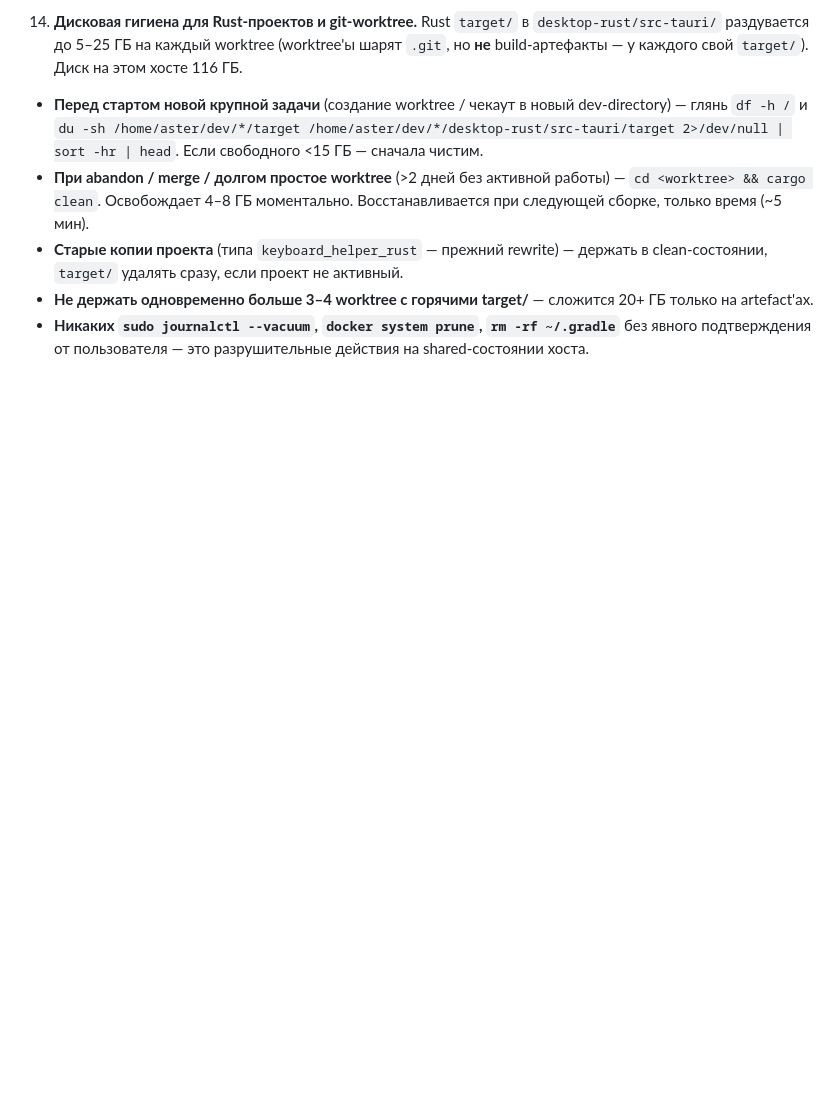
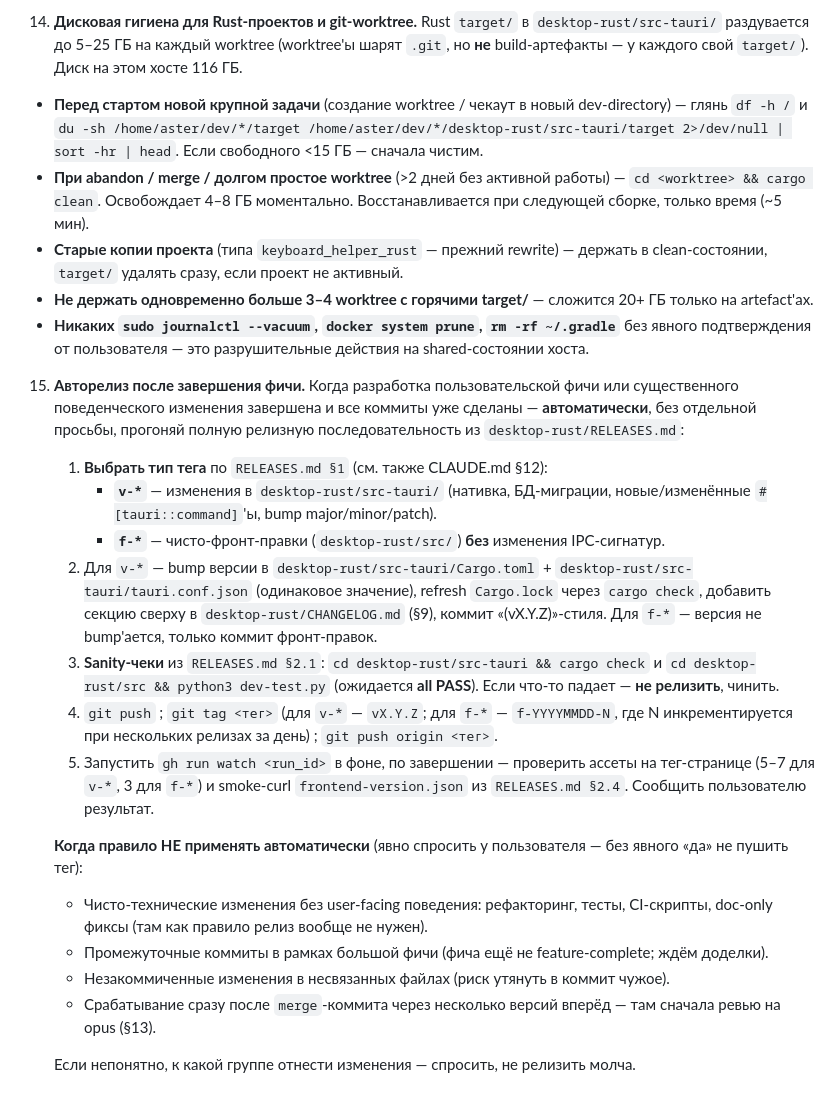
Before and after one commit to IgorSterkhov/snippets_helper, a Markdown page: CLAUDE.md, the part around the change. Rendered like a GitHub page; blank space fills up the shorter version.

Commit message:
claude.md: §15 — auto-release after feature completion (tag + push + CI watch)

```diff
--- a/CLAUDE.md
+++ b/CLAUDE.md
@@ -40,3 +40,20 @@
    - **Старые копии проекта** (типа `keyboard_helper_rust` — прежний rewrite) — держать в clean-состоянии, `target/` удалять сразу, если проект не активный.
    - **Не держать одновременно больше 3–4 worktree с горячими target/** — сложится 20+ ГБ только на artefact'ах.
    - **Никаких `sudo journalctl --vacuum`, `docker system prune`, `rm -rf ~/.gradle`** без явного подтверждения от пользователя — это разрушительные действия на shared-состоянии хоста.
+
+15. **Авторелиз после завершения фичи.** Когда разработка пользовательской фичи или существенного поведенческого изменения завершена и все коммиты уже сделаны — **автоматически**, без отдельной просьбы, прогоняй полную релизную последовательность из `desktop-rust/RELEASES.md`:
+    1. **Выбрать тип тега** по `RELEASES.md §1` (см. также CLAUDE.md §12):
+       - **`v-*`** — изменения в `desktop-rust/src-tauri/` (нативка, БД-миграции, новые/изменённые `#[tauri::command]`'ы, bump major/minor/patch).
+       - **`f-*`** — чисто-фронт-правки (`desktop-rust/src/`) **без** изменения IPC-сигнатур.
+    2. Для `v-*` — bump версии в `desktop-rust/src-tauri/Cargo.toml` + `desktop-rust/src-tauri/tauri.conf.json` (одинаковое значение), refresh `Cargo.lock` через `cargo check`, добавить секцию сверху в `desktop-rust/CHANGELOG.md` (§9), коммит «(vX.Y.Z)»-стиля. Для `f-*` — версия не bump'ается, только коммит фронт-правок.
+    3. **Sanity-чеки** из `RELEASES.md §2.1`: `cd desktop-rust/src-tauri && cargo check` и `cd desktop-rust/src && python3 dev-test.py` (ожидается **all PASS**). Если что-то падает — **не релизить**, чинить.
+    4. `git push` ; `git tag <тег>` (для `v-*` — `vX.Y.Z`; для `f-*` — `f-YYYYMMDD-N`, где N инкрементируется при нескольких релизах за день) ; `git push origin <тег>`.
+    5. Запустить `gh run watch <run_id>` в фоне, по завершении — проверить ассеты на тег-странице (5–7 для `v-*`, 3 для `f-*`) и smoke-curl `frontend-version.json` из `RELEASES.md §2.4`. Сообщить пользователю результат.
+
+    **Когда правило НЕ применять автоматически** (явно спросить у пользователя — без явного «да» не пушить тег):
+    - Чисто-технические изменения без user-facing поведения: рефакторинг, тесты, CI-скрипты, doc-only фиксы (там как правило релиз вообще не нужен).
+    - Промежуточные коммиты в рамках большой фичи (фича ещё не feature-complete; ждём доделки).
+    - Незакоммиченные изменения в неcвязанных файлах (риск утянуть в коммит чужое).
+    - Срабатывание сразу после `merge`-коммита через несколько версий вперёд — там сначала ревью на opus (§13).
+
+    Если непонятно, к какой группе отнести изменения — спросить, не релизить молча.
```
